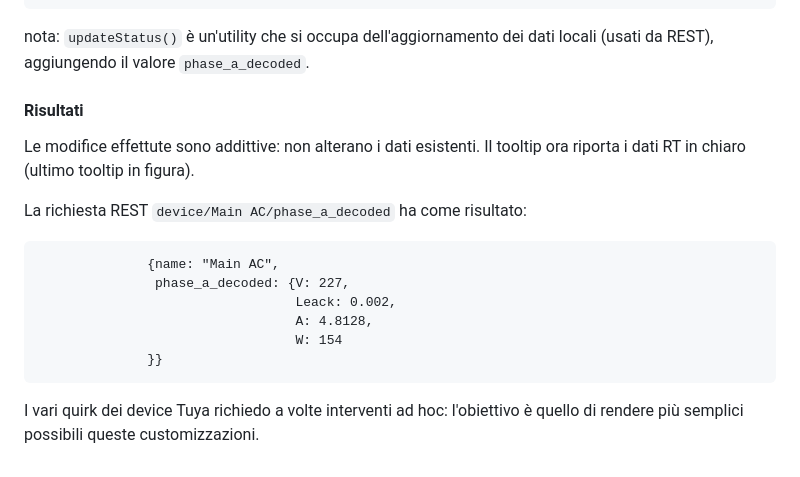
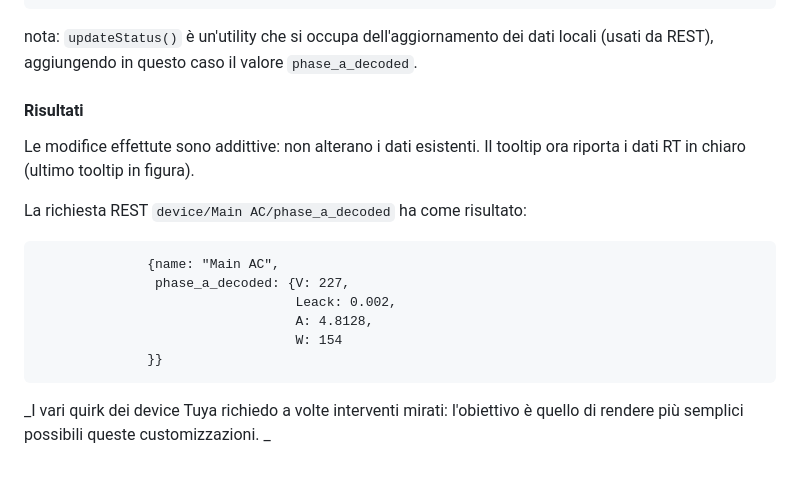
Before and after one commit to msillano/IoTwebUI, a Markdown page: RESTserver/LEGGIMI-REST22.md, the part around the change printed below. Rendered like a GitHub page.

````diff
--- a/RESTserver/LEGGIMI-REST22.md
+++ b/RESTserver/LEGGIMI-REST22.md
@@ -230,7 +230,7 @@ In questo caso avremo:
       addToStatus("Main AC","phase_a_decoded", vals) ;
   }
 ```
-nota:  `updateStatus()` è un'utility che si occupa dell'aggiornamento dei dati locali (usati da REST), aggiungendo il valore `phase_a_decoded`.
+nota:  `updateStatus()` è un'utility che si occupa dell'aggiornamento dei dati locali (usati da REST), aggiungendo in questo caso il valore `phase_a_decoded`.
 
 #### Risultati
 Le modifice effettute sono addittive: non alterano i dati esistenti.
@@ -245,4 +245,4 @@ La richiesta REST `device/Main AC/phase_a_decoded` ha come risultato:
                                  W: 154
               }}
 ```
-I vari quirk dei device Tuya richiedo a volte interventi ad hoc: l'obiettivo è quello di rendere più semplici possibili queste customizzazioni.
+_I vari quirk dei device Tuya richiedo a volte interventi mirati: l'obiettivo è quello di rendere più semplici possibili queste customizzazioni. _
````
Also changed, not shown: other parts of RESTserver/LEGGIMI-REST22.md (+2 -2 lines).
